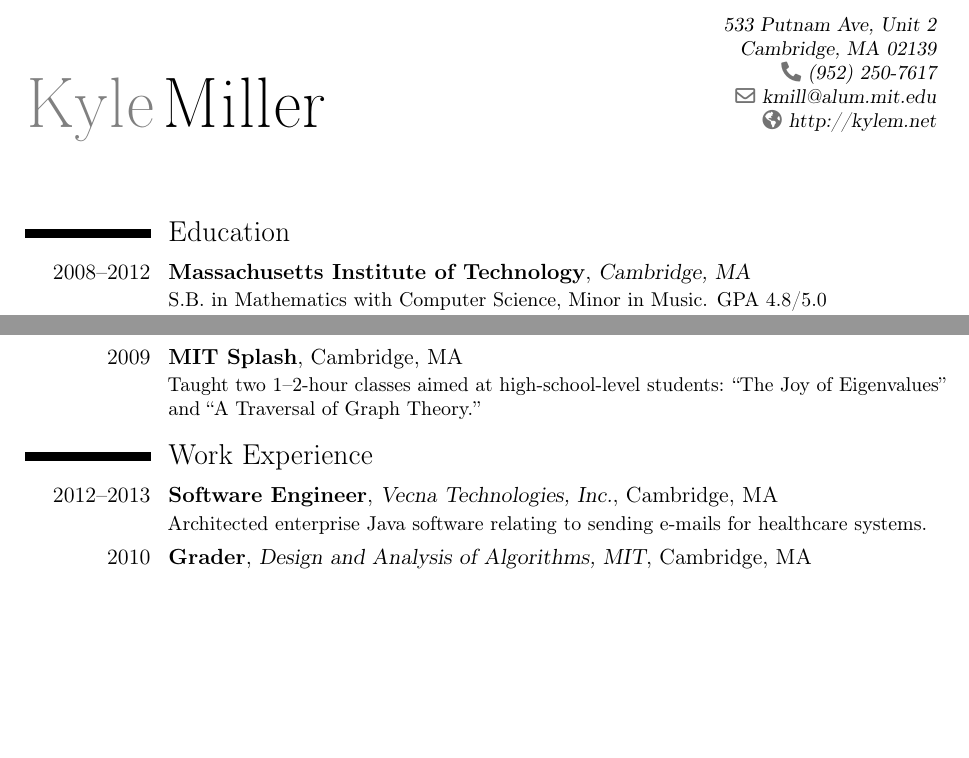
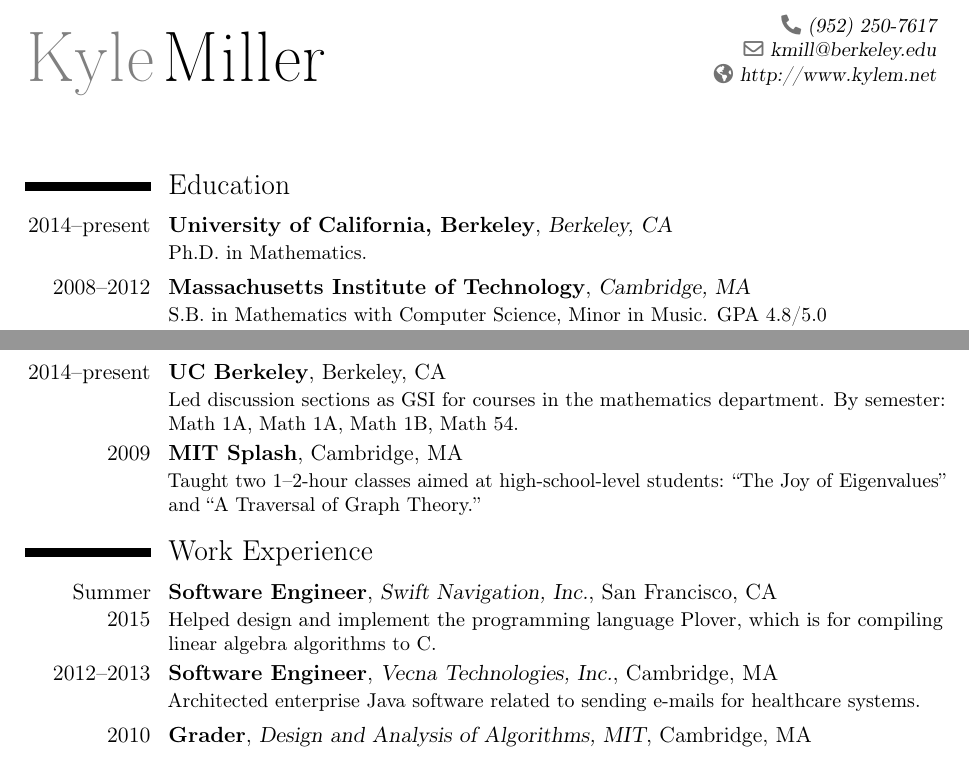
Before and after one commit to kmill/website, a LaTeX CV (about/cv/moderncv/cv.tex): two parts of pages 1 and 2 of 2, joined at a grey line, cut at the place of the change, the shorter picture padded with empty space. Compiled offline with pdfLaTeX.

Commit message:
fibonacci and other stuff

```diff
--- a/about/cv/moderncv/cv.tex
+++ b/about/cv/moderncv/cv.tex
@@ -26,13 +26,13 @@
 % personal data
 \name{Kyle}{Miller}
 %\title{Resumé title}                               % optional, remove / comment the line if not wanted
-\address{533 Putnam Ave, Unit 2}{Cambridge, MA 02139}{}% optional, remove / comment the line if not wanted; the "postcode city" and "country" arguments can be omitted or provided empty
+%\address{533 Putnam Ave, Unit 2}{Cambridge, MA 02139}{}% optional, remove / comment the line if not wanted; the "postcode city" and "country" arguments can be omitted or provided empty
 %\phone[mobile]{+1~(234)~567~890}                   % optional, remove / comment the line if not wanted; the optional "type" of the phone can be "mobile" (default), "fixed" or "fax"
 %\phone[fixed]{+2~(345)~678~901}
 \phone[fixed]{(952)~250-7617}
 %\phone[fax]{+3~(456)~789~012}
-\email{kmill@alum.mit.edu}                               % optional, remove / comment the line if not wanted
-\homepage{http://kylem.net}                         % optional, remove / comment the line if not wanted
+\email{kmill@berkeley.edu}                               % optional, remove / comment the line if not wanted
+\homepage{http://www.kylem.net}                         % optional, remove / comment the line if not wanted
 %\social[linkedin]{john.doe}                        % optional, remove / comment the line if not wanted
 %\social[twitter]{jdoe}                             % optional, remove / comment the line if not wanted
 %\social[github]{jdoe}                              % optional, remove / comment the line if not wanted
@@ -59,6 +59,8 @@
 
 \section{Education}
   % arguments 3 to 6 can be left empty
+\cventry{2014--present}{University of California, Berkeley}{Berkeley, CA}{}{}{
+  Ph.D. in Mathematics.}
 \cventry{2008--2012}{Massachusetts Institute of Technology}{Cambridge, MA}{}{}{
   S.B. in Mathematics with Computer Science, Minor in Music. GPA 4.8/5.0\\
   Selected coursework: Algebraic Topology, Theory of Computation, Complex Analysis, Topology, Analysis, Algebra, Algorithms, Linear Algebra.
@@ -105,14 +107,19 @@
 %\cvitem{2008}{National Merit Finalist}
 
 \section{Teaching Experience}
+\cventry{2014--present}{UC Berkeley}{}{Berkeley, CA}{}{
+  Led discussion sections as GSI for courses in the mathematics department.  By semester: Math 1A, Math 1A, Math 1B, Math 54.
+}
 \cventry{2009}{MIT Splash}{}{Cambridge, MA}{}{
   Taught two 1--2-hour classes aimed at high-school-level students:
   ``The Joy of Eigenvalues'' and ``A Traversal of Graph Theory.''
 }
 
 \section{Work Experience}
+\cventry{Summer 2015}{Software Engineer}{Swift Navigation, Inc.}{San Francisco, CA}{}{
+  Helped design and implement the programming language Plover, which is for compiling linear algebra algorithms to C.}
 \cventry{2012--2013}{Software Engineer}{Vecna Technologies, Inc.}{Cambridge, MA}{}{
-  Architected enterprise Java software relating to sending e-mails for
+  Architected enterprise Java software related to sending e-mails for
   healthcare systems.
 }
 \cventry{2010}{Grader}{Design and Analysis of Algorithms, MIT}{Cambridge, MA}{}{}
```
Also changed, not shown: about/cv/cv.pdf, 7 other files.
